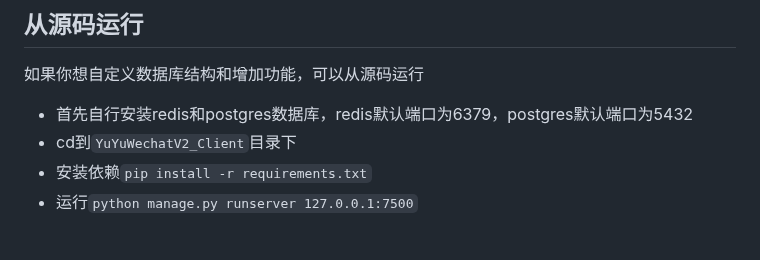
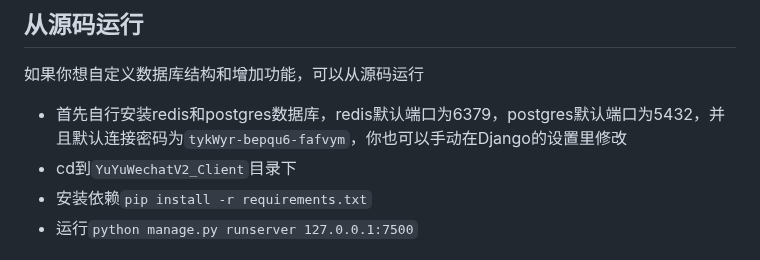
Before and after one commit to xieyumc/YuYuWechat, a Markdown page: README.md, the part around the change. Drawn GitHub-style.

Commit message:
docs：更新readme

```diff
--- a/README.md
+++ b/README.md
@@ -190,7 +190,7 @@ gpedit.msc
 ## 从源码运行
 如果你想自定义数据库结构和增加功能，可以从源码运行
 
-- 首先自行安装redis和postgres数据库，redis默认端口为6379，postgres默认端口为5432
+- 首先自行安装redis和postgres数据库，redis默认端口为6379，postgres默认端口为5432，并且默认连接密码为`tykWyr-bepqu6-fafvym`，你也可以手动在Django的设置里修改
 - cd到`YuYuWechatV2_Client`目录下
 - 安装依赖`pip install -r requirements.txt`
 - 运行`python manage.py runserver 127.0.0.1:7500`
```
